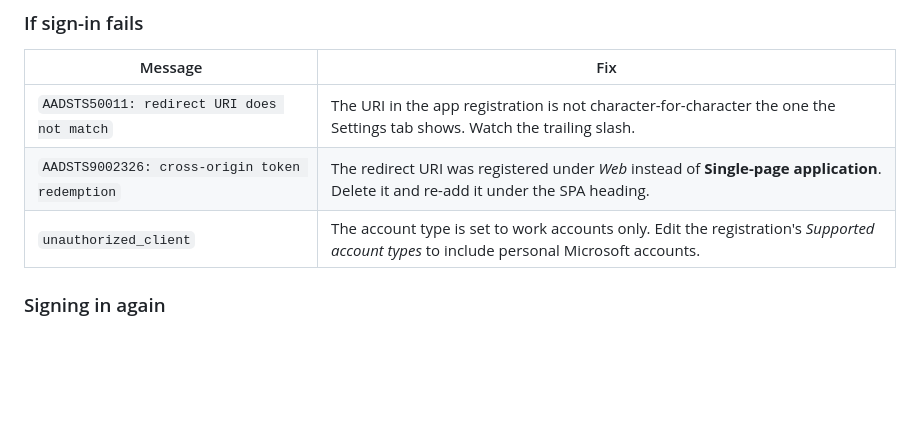
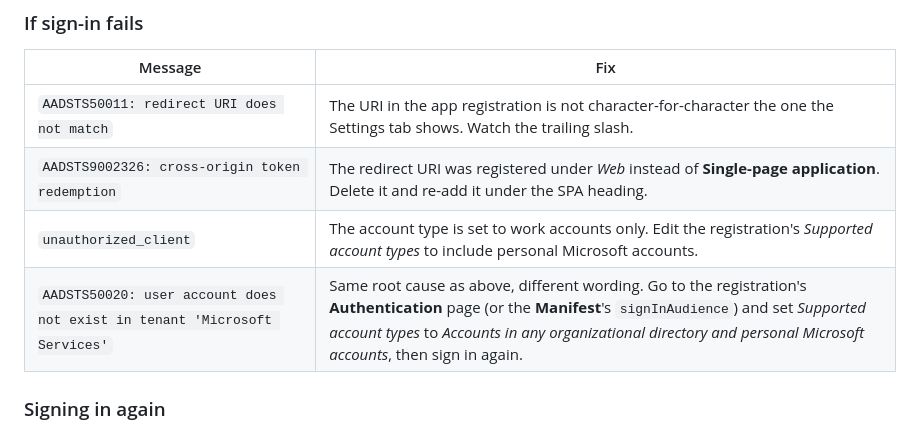
Before and after one commit to beau-shelley/ShedTracker, a Markdown page: SETUP.md, the part around the change. GitHub-like rendering; blank space fills up the shorter version.

Commit message:
Document the AADSTS50020 sign-in error in SETUP.md
Same fix as the unauthorized_client case (personal accounts not
enabled on the app registration) but the exact wording differs
enough that it's worth its own troubleshooting row.

```diff
--- a/SETUP.md
+++ b/SETUP.md
@@ -95,6 +95,7 @@ Tap **Use the app's private folder instead** at any time to switch back.
 | `AADSTS50011: redirect URI does not match` | The URI in the app registration is not character-for-character the one the Settings tab shows. Watch the trailing slash. |
 | `AADSTS9002326: cross-origin token redemption` | The redirect URI was registered under *Web* instead of **Single-page application**. Delete it and re-add it under the SPA heading. |
 | `unauthorized_client` | The account type is set to work accounts only. Edit the registration's *Supported account types* to include personal Microsoft accounts. |
+| `AADSTS50020: user account does not exist in tenant 'Microsoft Services'` | Same root cause as above, different wording. Go to the registration's **Authentication** page (or the **Manifest**'s `signInAudience`) and set *Supported account types* to *Accounts in any organizational directory and personal Microsoft accounts*, then sign in again. |
 
 ### Signing in again
 
```
